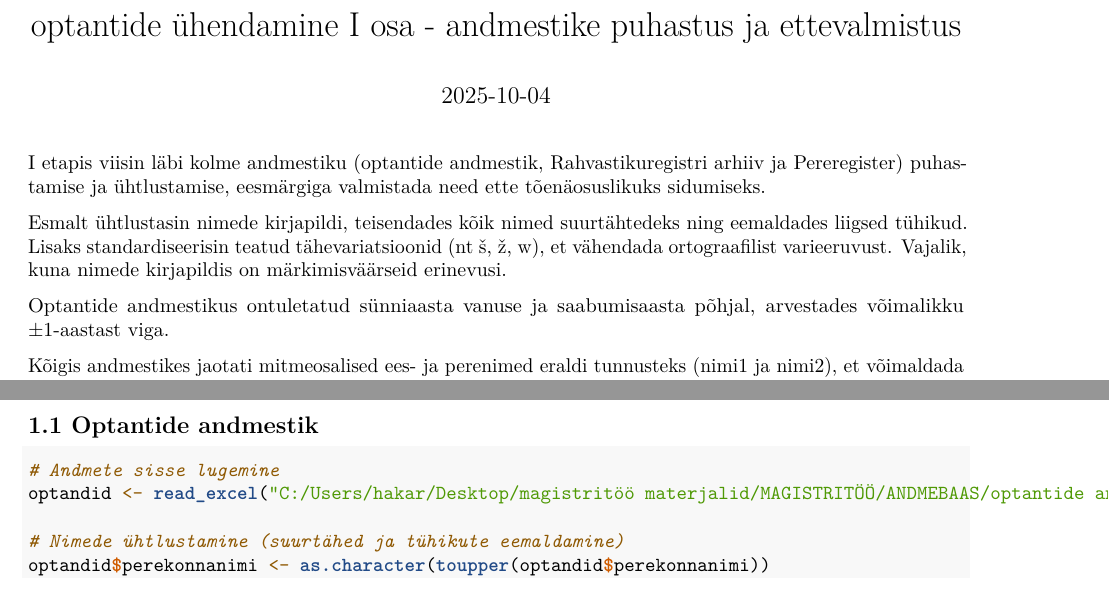
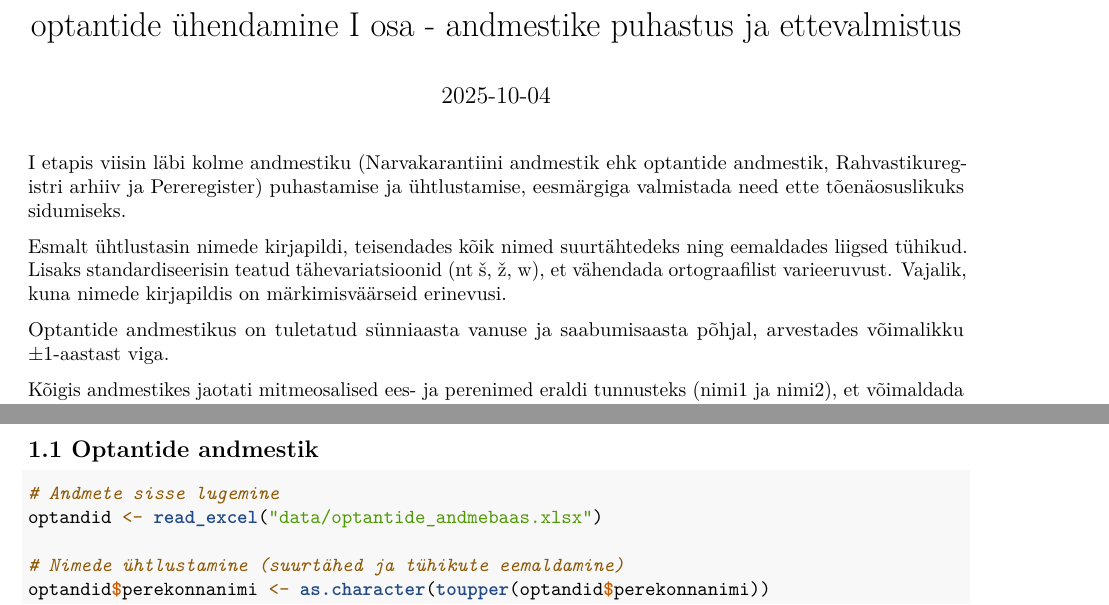
Before and after one commit to ut-history-archaeology/ajalooliste-isikuandmete-sidumine, an R Markdown document (skriptid/01_andmete_puhastus.Rmd): two parts of page 1 of 6, joined at a grey line, cut so that both start at the same text. Rendered offline with R 4.5, knitr and Pandoc, then LaTeX, with nearby package versions; the code chunks are not run, so their results and figures are left out.

Commit message:
Update 01_andmete_puhastus.Rmd

````diff
--- a/skriptid/01_andmete_puhastus.Rmd
+++ b/skriptid/01_andmete_puhastus.Rmd
@@ -9,7 +9,7 @@ editor_options:
     wrap: 72
 ---
 
-I etapis viisin läbi kolme andmestiku (optantide andmestik,
+I etapis viisin läbi kolme andmestiku (Narvakarantiini andmestik ehk optantide andmestik,
 Rahvastikuregistri arhiiv ja Pereregister) puhastamise ja ühtlustamise,
 eesmärgiga valmistada need ette tõenäosuslikuks sidumiseks.
 
@@ -19,7 +19,7 @@ teatud tähevariatsioonid (nt š, ž, w), et vähendada ortograafilist
 varieeruvust. Vajalik, kuna nimede kirjapildis on märkimisväärseid
 erinevusi.
 
-Optantide andmestikus ontuletatud sünniaasta vanuse ja saabumisaasta
+Optantide andmestikus on tuletatud sünniaasta vanuse ja saabumisaasta
 põhjal, arvestades võimalikku ±1-aastast viga.
 
 Kõigis andmestikes jaotati mitmeosalised ees- ja perenimed eraldi
@@ -52,7 +52,7 @@ library(dplyr)
 
 ```{r}
 # Andmete sisse lugemine
-optandid <- read_excel("C:/Users/hakar/Desktop/magistritöö materjalid/MAGISTRITÖÖ/ANDMEBAAS/optantide andmebaasVIIMANE.xlsx")
+optandid <- read_excel("data/optantide_andmebaas.xlsx")
 
 # Nimede ühtlustamine (suurtähed ja tühikute eemaldamine)
 optandid$perekonnanimi <- as.character(toupper(optandid$perekonnanimi))
````
